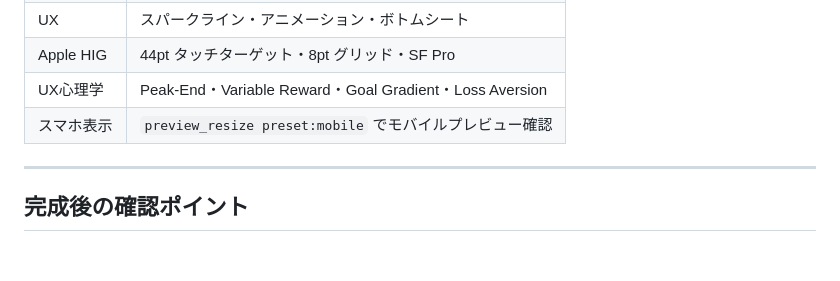
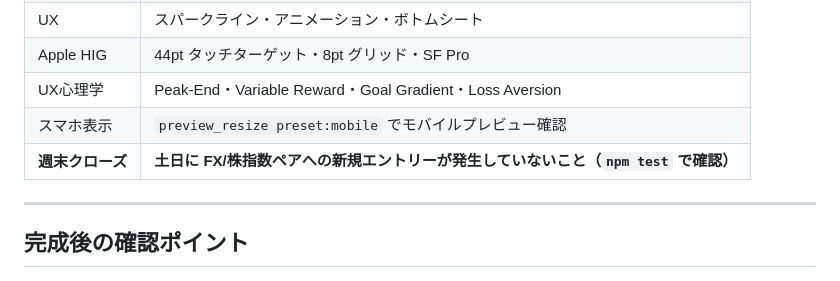
Before and after one commit to akaganenakajima-jpg/fx-sim-v1, a Markdown page: CLAUDE.md, the part around the change. GitHub-like rendering.

Commit message:
docs: E2Eチェックリストに週末クローズシナリオを追加
再発防止策の提案で未対応だった項目を追加。
土日にFX/株指数への誤エントリーが発生しないことを
npm test（weekend.test.ts）で確認する観点を明記。

Co-Authored-By: Claude Sonnet 4.6 <noreply@anthropic.com>

```diff
--- a/CLAUDE.md
+++ b/CLAUDE.md
@@ -551,6 +551,7 @@ chmod +x setup.sh
 | Apple HIG | 44pt タッチターゲット・8pt グリッド・SF Pro |
 | UX心理学 | Peak-End・Variable Reward・Goal Gradient・Loss Aversion |
 | スマホ表示 | `preview_resize preset:mobile` でモバイルプレビュー確認 |
+| **週末クローズ** | **土日に FX/株指数ペアへの新規エントリーが発生していないこと（`npm test` で確認）** |
 
 ---
 
```
